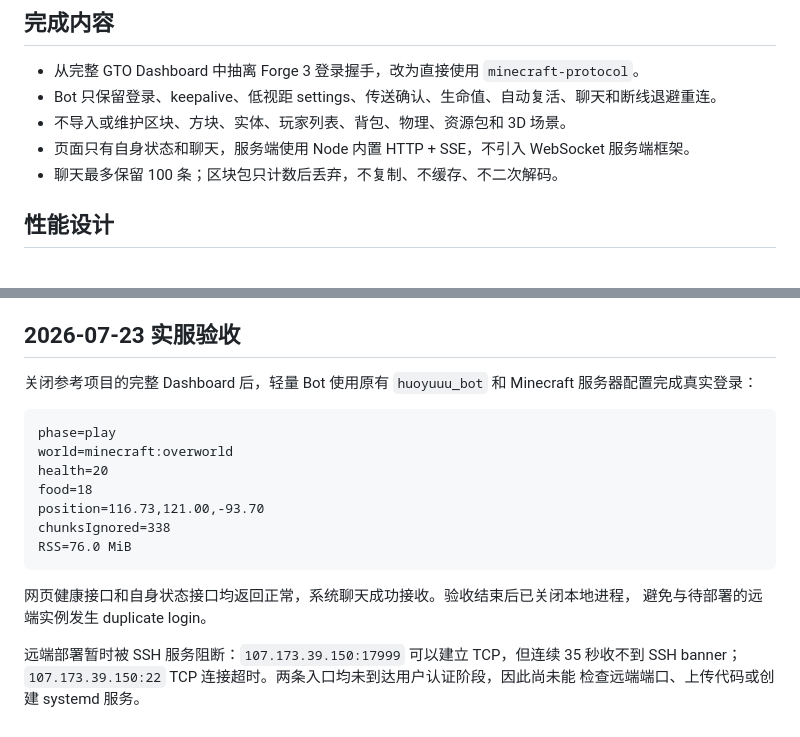
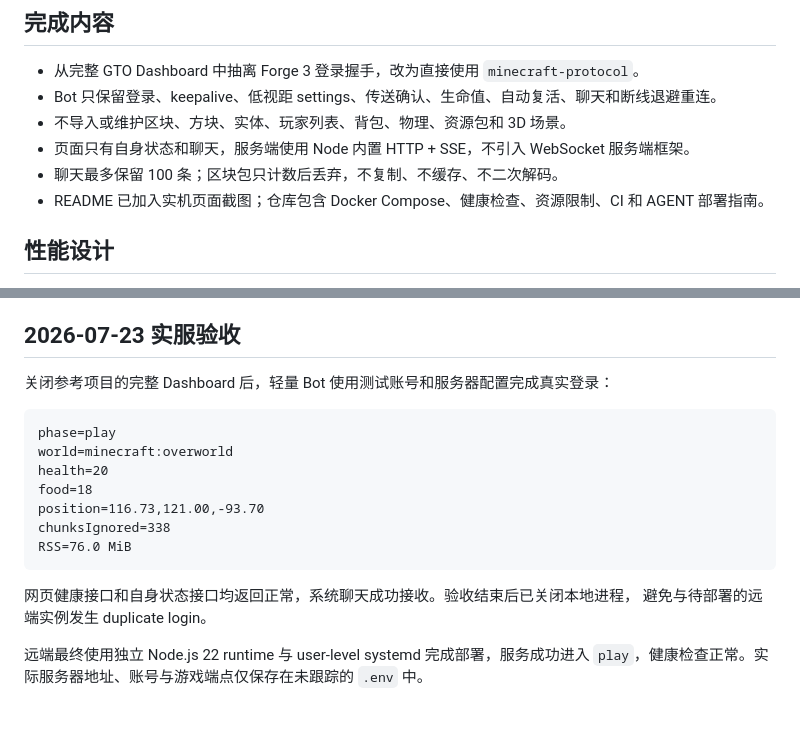
Before and after one commit to Huoyuuu/mineflayer-gto-idle-bot, a Markdown page: docs/report.md, 2 parts joined by grey strips. GitHub-like rendering.

````diff
--- a/docs/report.md
+++ b/docs/report.md
@@ -7,6 +7,7 @@
 - 不导入或维护区块、方块、实体、玩家列表、背包、物理、资源包和 3D 场景。
 - 页面只有自身状态和聊天，服务端使用 Node 内置 HTTP + SSE，不引入 WebSocket 服务端框架。
 - 聊天最多保留 100 条；区块包只计数后丢弃，不复制、不缓存、不二次解码。
+- README 已加入实机页面截图；仓库包含 Docker Compose、健康检查、资源限制、CI 和 AGENT 部署指南。
 
 ## 性能设计
 
@@ -21,7 +22,7 @@ chunk cache、raw chunk copies、entity map、resource catalog、Prismarine phys
 
 ## 2026-07-23 实服验收
 
-关闭参考项目的完整 Dashboard 后，轻量 Bot 使用原有 `huoyuuu_bot` 和 Minecraft 服务器配置完成真实登录：
+关闭参考项目的完整 Dashboard 后，轻量 Bot 使用测试账号和服务器配置完成真实登录：
 
 ```text
 phase=play
@@ -36,6 +37,5 @@ RSS=76.0 MiB
 网页健康接口和自身状态接口均返回正常，系统聊天成功接收。验收结束后已关闭本地进程，
 避免与待部署的远端实例发生 duplicate login。
 
-远端部署暂时被 SSH 服务阻断：`107.173.39.150:17999` 可以建立 TCP，但连续 35 秒收不到
-SSH banner；`107.173.39.150:22` TCP 连接超时。两条入口均未到达用户认证阶段，因此尚未能
-检查远端端口、上传代码或创建 systemd 服务。
+远端最终使用独立 Node.js 22 runtime 与 user-level systemd 完成部署，服务成功进入
+`play`，健康检查正常。实际服务器地址、账号与游戏端点仅保存在未跟踪的 `.env` 中。
````
Also changed, not shown: AGENT.md (added, +55 -0 lines), README.md (+17 -1 lines), docs/development.md (+6 -13 lines), assets/screenshot.png (added), 7 other files.
